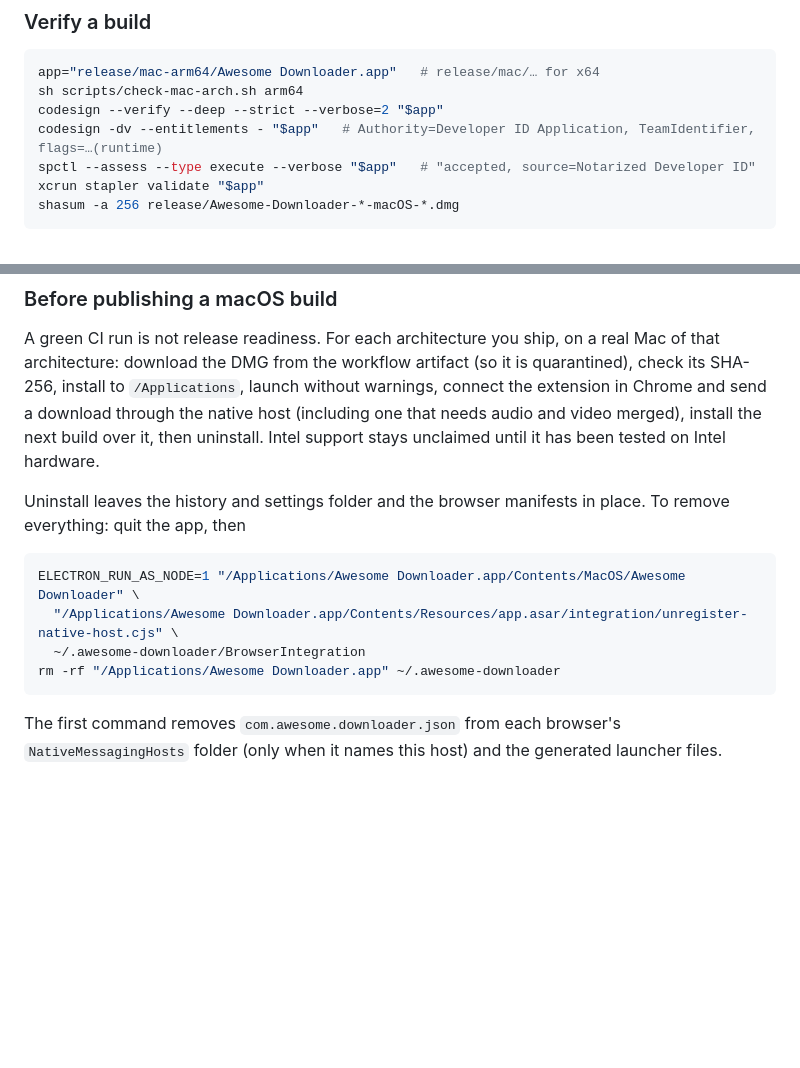
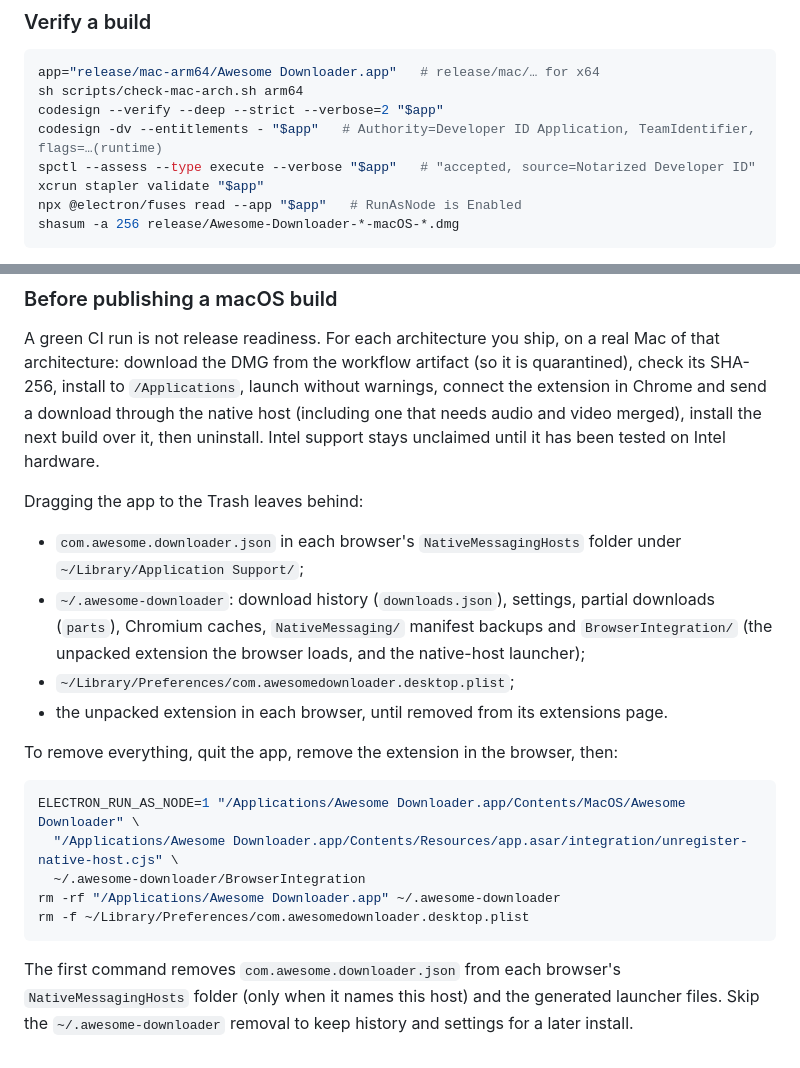
Before and after one commit to Ahmadkhattak1/awesome-downloader, a Markdown page: docs/RELEASING.md, 2 parts joined by grey strips. Rendered like a GitHub page; blank space fills up the shorter version.

Commit message:
docs: list what a macOS uninstall leaves behind; check the RunAsNode fuse
Co-Authored-By: Claude Opus 5.5 <noreply@anthropic.com>

````diff
--- a/docs/RELEASING.md
+++ b/docs/RELEASING.md
@@ -115,6 +115,7 @@ codesign --verify --deep --strict --verbose=2 "$app"
 codesign -dv --entitlements - "$app"   # Authority=Developer ID Application, TeamIdentifier, flags=…(runtime)
 spctl --assess --type execute --verbose "$app"   # "accepted, source=Notarized Developer ID"
 xcrun stapler validate "$app"
+npx @electron/fuses read --app "$app"   # RunAsNode is Enabled
 shasum -a 256 release/Awesome-Downloader-*-macOS-*.dmg
 ```
 
@@ -143,16 +144,28 @@ the native host (including one that needs audio and video merged), install the
 next build over it, then uninstall. Intel support stays unclaimed until it has
 been tested on Intel hardware.
 
-Uninstall leaves the history and settings folder and the browser manifests in
-place. To remove everything: quit the app, then
+Dragging the app to the Trash leaves behind:
+
+- `com.awesome.downloader.json` in each browser's `NativeMessagingHosts` folder
+  under `~/Library/Application Support/`;
+- `~/.awesome-downloader`: download history (`downloads.json`), settings,
+  partial downloads (`parts`), Chromium caches, `NativeMessaging/` manifest
+  backups and `BrowserIntegration/` (the unpacked extension the browser loads,
+  and the native-host launcher);
+- `~/Library/Preferences/com.awesomedownloader.desktop.plist`;
+- the unpacked extension in each browser, until removed from its extensions page.
+
+To remove everything, quit the app, remove the extension in the browser, then:
 
 ```sh
 ELECTRON_RUN_AS_NODE=1 "/Applications/Awesome Downloader.app/Contents/MacOS/Awesome Downloader" \
   "/Applications/Awesome Downloader.app/Contents/Resources/app.asar/integration/unregister-native-host.cjs" \
   ~/.awesome-downloader/BrowserIntegration
 rm -rf "/Applications/Awesome Downloader.app" ~/.awesome-downloader
+rm -f ~/Library/Preferences/com.awesomedownloader.desktop.plist
 ```
 
 The first command removes `com.awesome.downloader.json` from each browser's
 `NativeMessagingHosts` folder (only when it names this host) and the generated
-launcher files.
+launcher files. Skip the `~/.awesome-downloader` removal to keep history and
+settings for a later install.
````
